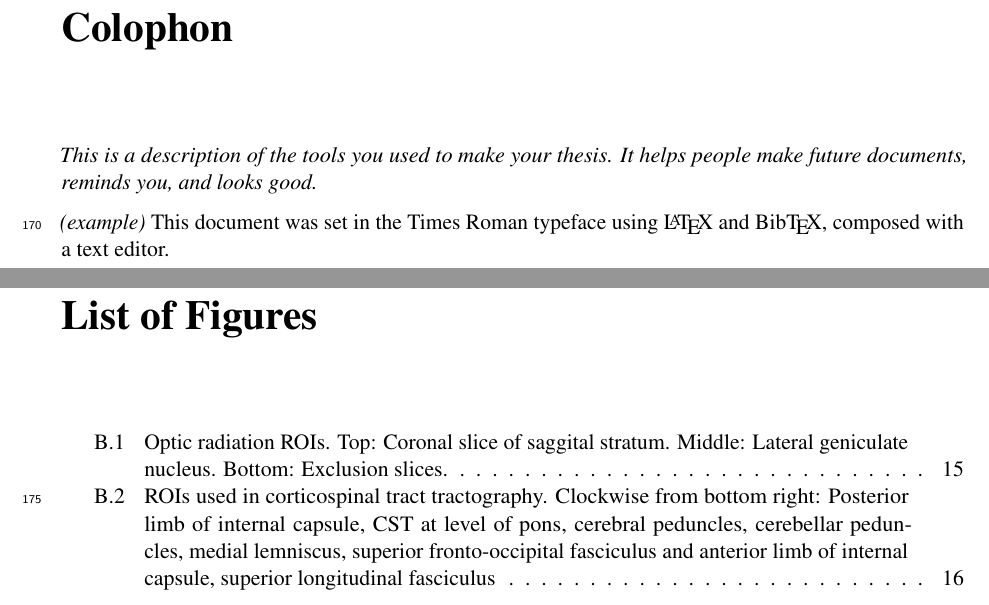
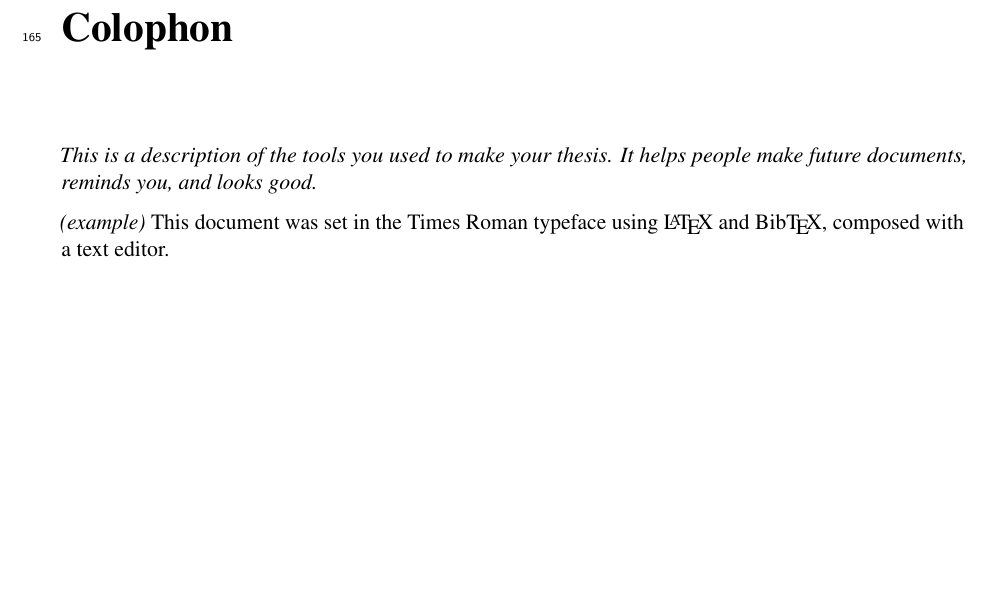
Before and after one commit to fionaEyoung/Thesis, a LaTeX thesis (src/Main.tex, which reads src/FrontBack/Appendices.tex): two parts of pages 13 and 14 of 16 before the commit and part of page 12 of 12 after it, the two joined at a grey line, cut so that both start at the same text, the shorter picture padded with empty space. Compiled offline with pdfLaTeX.

Commit message:
🗑 Leave out placeholder figs in Appendix

```diff
--- a/src/FrontBack/Appendices.tex
+++ b/src/FrontBack/Appendices.tex
@@ -36,5 +33,8 @@ For all pathways, streamlines were generated separately for each hemisphere, bef
-  \caption{Optic radiation ROIs. Top: Coronal slice of saggital stratum. Middle: Lateral geniculate nucleus. Bottom: Exclusion slices.}\label{fig:orrois}
-\end{figure}
+% \begin{figure}[htbp]
+%   \centering
+%   \includegraphics[width=\textwidth]{Appendix/OR.png}
+%   \caption{Optic radiation ROIs. Top: Coronal slice of saggital stratum. Middle: Lateral geniculate nucleus. Bottom: Exclusion slices.}\label{fig:orrois}
+% \end{figure}
 %%%%%%%%%%%%%%%%%%%%%%%%%%%%%%%%%%%%%%%%%%%%%%%%%%%%%%%%%%%%%%%%%%%%%%%%%%%%%%%%
 
 
@@ -58,11 +58,11 @@ Exclusion ROIs were drawn for the cerebellar peduncles (single coronal slice), m
 
 
 %%%%%%%%%%%%%%%%%%%%%%%%%%%%%%%%%%%%%%%%%%%%%%%%%%%%%%%%%%%%%%%%%%%%%%%%%%%%%%%%
-\begin{figure}[htbp]
-  \centering
-  \includegraphics[width=\textwidth]{Appendix/CST.png}
-  \caption{ROIs used in corticospinal tract tractography. Clockwise from bottom right: Posterior limb of internal capsule, CST at level of pons, cerebral peduncles, cerebellar peduncles, medial lemniscus, superior fronto-occipital fasciculus and anterior limb of internal capsule, superior longitudinal fasciculus}\label{fig:cstrois}
-\end{figure}
+% \begin{figure}[htbp]
+%   \centering
+%   \includegraphics[width=\textwidth]{Appendix/CST.png}
+%   \caption{ROIs used in corticospinal tract tractography. Clockwise from bottom right: Posterior limb of internal capsule, CST at level of pons, cerebral peduncles, cerebellar peduncles, medial lemniscus, superior fronto-occipital fasciculus and anterior limb of internal capsule, superior longitudinal fasciculus}\label{fig:cstrois}
+% \end{figure}
 %%%%%%%%%%%%%%%%%%%%%%%%%%%%%%%%%%%%%%%%%%%%%%%%%%%%%%%%%%%%%%%%%%%%%%%%%%%%%%%%
 
 
```
Also changed, not shown: src/FrontBack/Appendices.tex (3 more changed lines).
